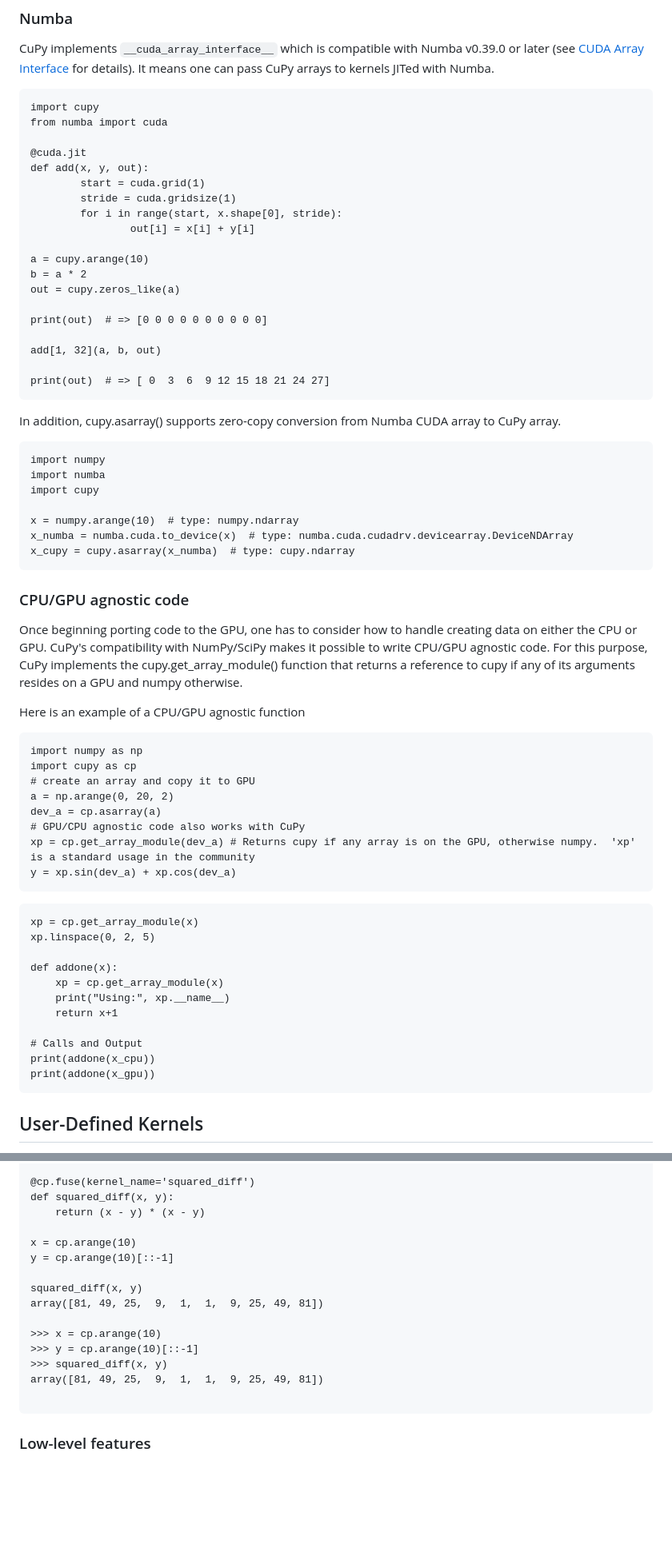
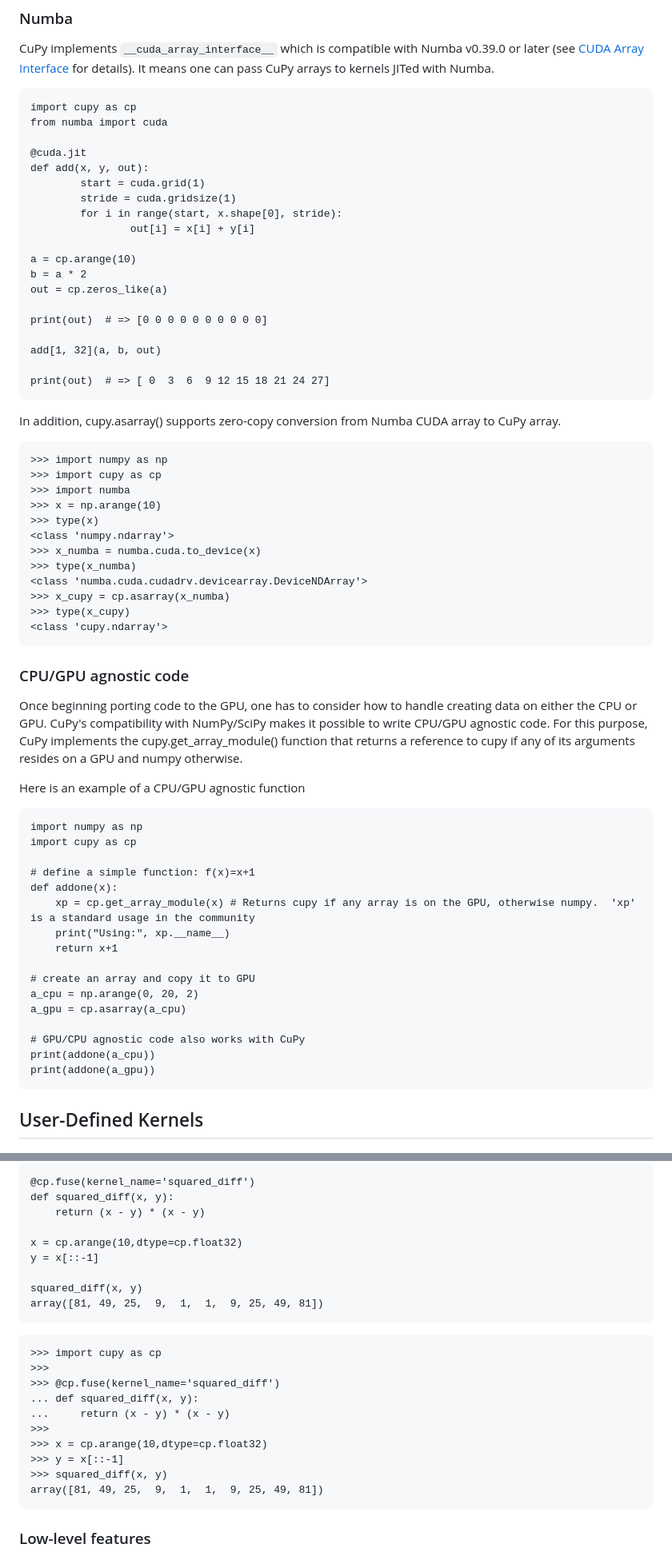
Before and after one commit to qianglise/python-for-hpc, a Markdown page: content/cupy.md, 2 parts joined by grey strips. Shown at 80% size. Rendered like a GitHub page; blank space fills up the shorter version.

Commit message:
more content

````diff
--- a/content/cupy.md
+++ b/content/cupy.md
@@ -325,7 +319,7 @@ which is compatible with Numba v0.39.0 or later
 for details). It means one can pass CuPy arrays to kernels JITed with Numba.
 
 ```
-import cupy
+import cupy as cp
 from numba import cuda
 
 @cuda.jit
@@ -335,9 +329,9 @@ def add(x, y, out):
         for i in range(start, x.shape[0], stride):
                 out[i] = x[i] + y[i]
 
-a = cupy.arange(10)
+a = cp.arange(10)
 b = a * 2
-out = cupy.zeros_like(a)
+out = cp.zeros_like(a)
 
 print(out)  # => [0 0 0 0 0 0 0 0 0 0]
 
@@ -348,13 +342,18 @@ print(out)  # => [ 0  3  6  9 12 15 18 21 24 27]
 
 In addition, cupy.asarray() supports zero-copy conversion from Numba CUDA array to CuPy array.
 ```
-import numpy
-import numba
-import cupy
-
-x = numpy.arange(10)  # type: numpy.ndarray
-x_numba = numba.cuda.to_device(x)  # type: numba.cuda.cudadrv.devicearray.DeviceNDArray
-x_cupy = cupy.asarray(x_numba)  # type: cupy.ndarray
+>>> import numpy as np
+>>> import cupy as cp
+>>> import numba
+>>> x = np.arange(10)
+>>> type(x)
+<class 'numpy.ndarray'>
+>>> x_numba = numba.cuda.to_device(x)
+>>> type(x_numba)
+<class 'numba.cuda.cudadrv.devicearray.DeviceNDArray'>
+>>> x_cupy = cp.asarray(x_numba)
+>>> type(x_cupy)
+<class 'cupy.ndarray'>
 ```
 
 ### CPU/GPU agnostic code
@@ -369,30 +368,21 @@ Here is an example of a CPU/GPU agnostic function
 ```
 import numpy as np
 import cupy as cp
-# create an array and copy it to GPU
-a = np.arange(0, 20, 2)
-dev_a = cp.asarray(a)
-# GPU/CPU agnostic code also works with CuPy
-xp = cp.get_array_module(dev_a) # Returns cupy if any array is on the GPU, otherwise numpy.  'xp' is a standard usage in the community
-y = xp.sin(dev_a) + xp.cos(dev_a)
-```
 
-```
-xp = cp.get_array_module(x)
-xp.linspace(0, 2, 5)
-
+# define a simple function: f(x)=x+1
 def addone(x):
-    xp = cp.get_array_module(x)
+    xp = cp.get_array_module(x) # Returns cupy if any array is on the GPU, otherwise numpy.  'xp' is a standard usage in the community
     print("Using:", xp.__name__)
     return x+1
 
-# Calls and Output
-print(addone(x_cpu))
-print(addone(x_gpu))
+# create an array and copy it to GPU
+a_cpu = np.arange(0, 20, 2)
+a_gpu = cp.asarray(a_cpu)
+
+# GPU/CPU agnostic code also works with CuPy
+print(addone(a_cpu))
+print(addone(a_gpu))
 ```
-
-
-
 
 ## User-Defined Kernels
 
@@ -636,17 +654,24 @@ import cupy as cp
 def squared_diff(x, y):
     return (x - y) * (x - y)
 
-x = cp.arange(10)
-y = cp.arange(10)[::-1]
+x = cp.arange(10,dtype=cp.float32)
+y = x[::-1]
 
 squared_diff(x, y)
 array([81, 49, 25,  9,  1,  1,  9, 25, 49, 81])
+```
 
->>> x = cp.arange(10)
->>> y = cp.arange(10)[::-1]
+```
+>>> import cupy as cp
+>>>
+>>> @cp.fuse(kernel_name='squared_diff')
+... def squared_diff(x, y):
+...     return (x - y) * (x - y)
+>>>
+>>> x = cp.arange(10,dtype=cp.float32)
+>>> y = x[::-1]
 >>> squared_diff(x, y)
 array([81, 49, 25,  9,  1,  1,  9, 25, 49, 81])
-
 ```
 
 ### Low-level features
````
Also changed, not shown: other parts of content/cupy.md (+58 -47 lines).
